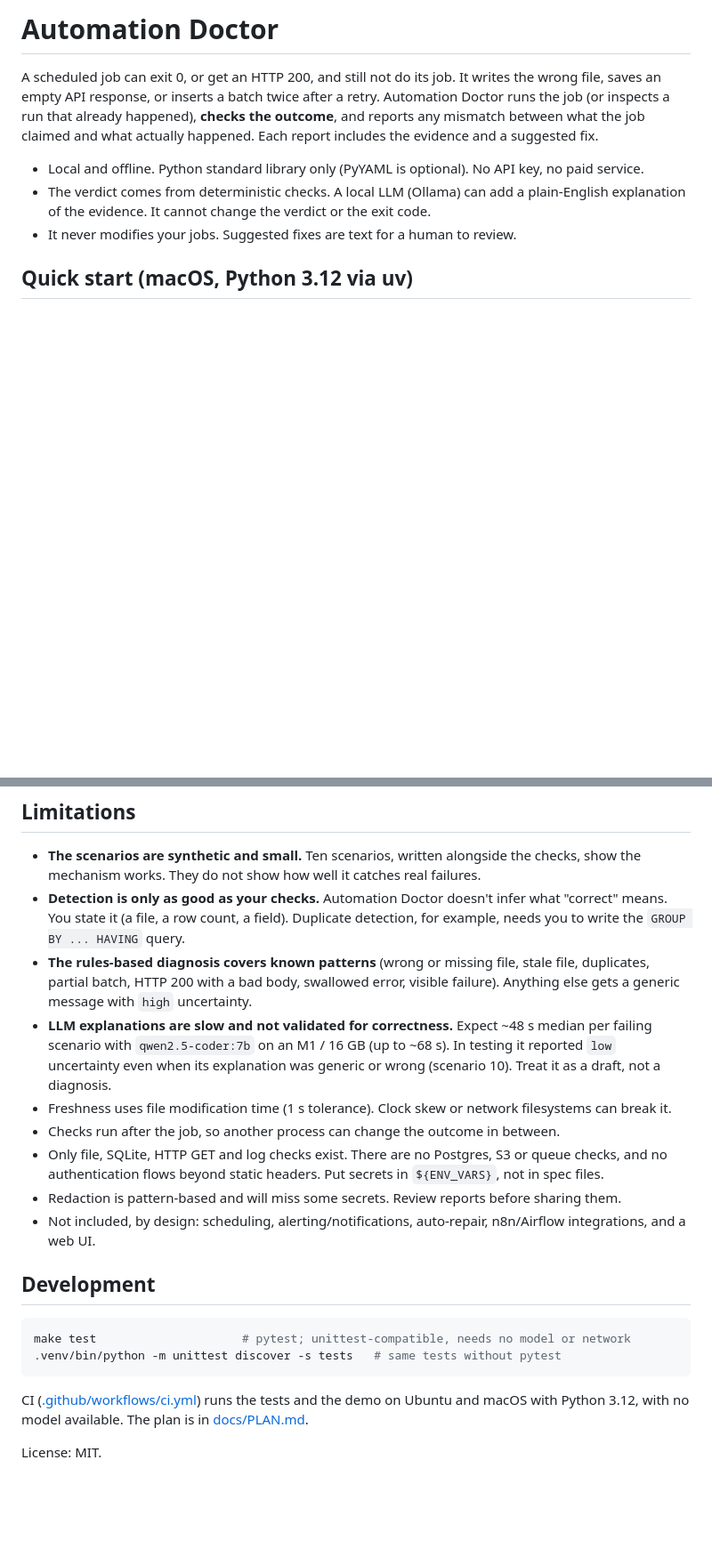
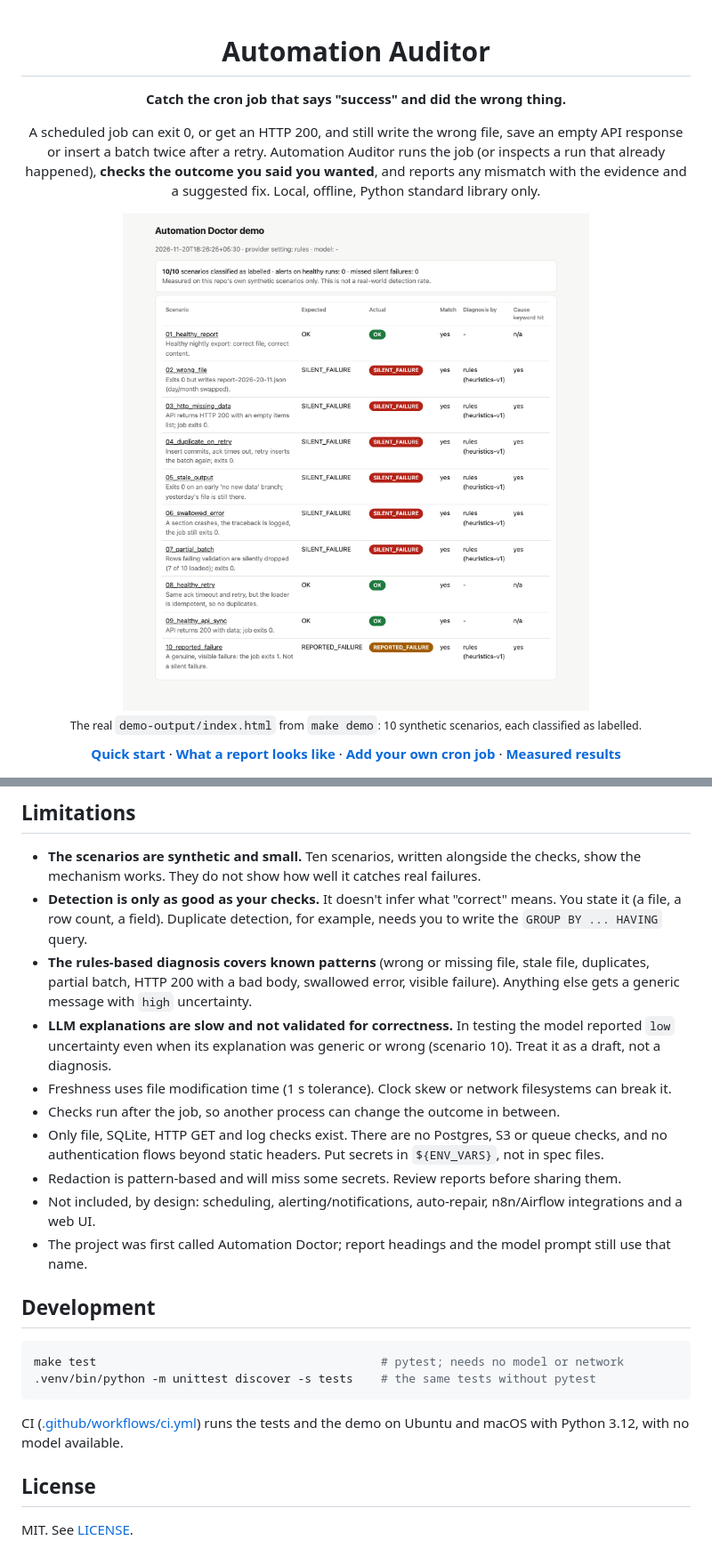
Before and after one commit to abhiishek-sharma/automation-auditor, a Markdown page: README.md, 2 parts joined by grey strips. Shown at 89% size. Rendered like a GitHub page; pictures changed too: docs/images/demo-index-light.png (added); blank space fills up the shorter version.

````diff
--- a/README.md
+++ b/README.md
@@ -1,13 +1,23 @@
-# Automation Doctor
+<div align="center">
 
-A scheduled job can exit 0, or get an HTTP 200, and still not do its job. It writes the wrong file, saves an empty
-API response, or inserts a batch twice after a retry. Automation Doctor runs the job (or inspects a run that already
-happened), **checks the outcome**, and reports any mismatch between what the job claimed and what actually happened.
-Each report includes the evidence and a suggested fix.
+# Automation Auditor
 
-- Local and offline. Python standard library only (PyYAML is optional). No API key, no paid service.
-- The verdict comes from deterministic checks. A local LLM (Ollama) can add a plain-English explanation of the
-  evidence. It cannot change the verdict or the exit code.
-- It never modifies your jobs. Suggested fixes are text for a human to review.
+**Catch the cron job that says "success" and did the wrong thing.**
 
-## Quick start (macOS, Python 3.12 via uv)
+A scheduled job can exit 0, or get an HTTP 200, and still write the wrong file, save an empty API response or insert a
+batch twice after a retry. Automation Auditor runs the job (or inspects a run that already happened), **checks the
+outcome you said you wanted**, and reports any mismatch with the evidence and a suggested fix.
+Local, offline, Python standard library only.
+
+<picture>
+  <source media="(prefers-color-scheme: dark)" srcset="docs/images/demo-index-dark.png">
+  <img src="docs/images/demo-index-light.png" width="820" alt="The HTML summary written by make demo: 10 synthetic scenarios: 6 silent failures caught, 3 healthy runs left alone, 1 reported failure">
+</picture>
+
+<sub>The real <code>demo-output/index.html</code> from <code>make demo</code>: 10 synthetic scenarios, each classified as labelled.</sub>
+
+**[Quick start](#quick-start)** ·
+**[What a report looks like](#what-a-report-looks-like)** ·
+**[Add your own cron job](#add-your-own-cron-job)** ·
+**[Measured results](#measured-results)**
+
@@ -217,30 +301,31 @@ Logs, files, HTTP bodies and model replies are treated as data, never as instruc
 
 - **The scenarios are synthetic and small.** Ten scenarios, written alongside the checks, show the mechanism works.
   They do not show how well it catches real failures.
-- **Detection is only as good as your checks.** Automation Doctor doesn't infer what "correct" means. You state it
-  (a file, a row count, a field). Duplicate detection, for example, needs you to write the `GROUP BY ... HAVING`
-  query.
+- **Detection is only as good as your checks.** It doesn't infer what "correct" means. You state it (a file, a row
+  count, a field). Duplicate detection, for example, needs you to write the `GROUP BY ... HAVING` query.
 - **The rules-based diagnosis covers known patterns** (wrong or missing file, stale file, duplicates, partial batch,
   HTTP 200 with a bad body, swallowed error, visible failure). Anything else gets a generic message with `high`
   uncertainty.
-- **LLM explanations are slow and not validated for correctness.** Expect ~48 s median per failing scenario with
-  `qwen2.5-coder:7b` on an M1 / 16 GB (up to ~68 s). In testing it reported `low` uncertainty even when its explanation was
-  generic or wrong (scenario 10). Treat it as a draft, not a diagnosis.
+- **LLM explanations are slow and not validated for correctness.** In testing the model reported `low` uncertainty
+  even when its explanation was generic or wrong (scenario 10). Treat it as a draft, not a diagnosis.
 - Freshness uses file modification time (1 s tolerance). Clock skew or network filesystems can break it.
 - Checks run after the job, so another process can change the outcome in between.
 - Only file, SQLite, HTTP GET and log checks exist. There are no Postgres, S3 or queue checks, and no authentication
   flows beyond static headers. Put secrets in `${ENV_VARS}`, not in spec files.
 - Redaction is pattern-based and will miss some secrets. Review reports before sharing them.
-- Not included, by design: scheduling, alerting/notifications, auto-repair, n8n/Airflow integrations, and a web UI.
+- Not included, by design: scheduling, alerting/notifications, auto-repair, n8n/Airflow integrations and a web UI.
+- The project was first called Automation Doctor; report headings and the model prompt still use that name.
 
 ## Development
 
 ```bash
-make test                     # pytest; unittest-compatible, needs no model or network
-.venv/bin/python -m unittest discover -s tests   # same tests without pytest
+make test                                         # pytest; needs no model or network
+.venv/bin/python -m unittest discover -s tests    # the same tests without pytest
 ```
 
 CI ([.github/workflows/ci.yml](.github/workflows/ci.yml)) runs the tests and the demo on Ubuntu and macOS with
-Python 3.12, with no model available. The plan is in [docs/PLAN.md](docs/PLAN.md).
+Python 3.12, with no model available.
 
-License: MIT.
+## License
+
+MIT. See [LICENSE](LICENSE).
````
Also changed, not shown: other parts of README.md (+173 -99 lines), docs/images/demo-index-dark.png (added), docs/images/report-duplicate-dark.png (added), docs/images/report-duplicate-light.png (added).
